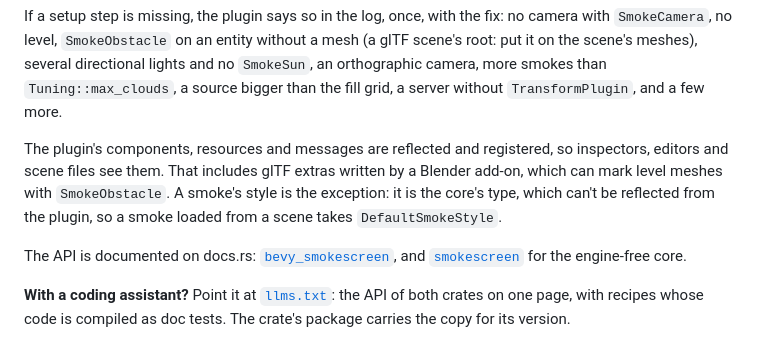
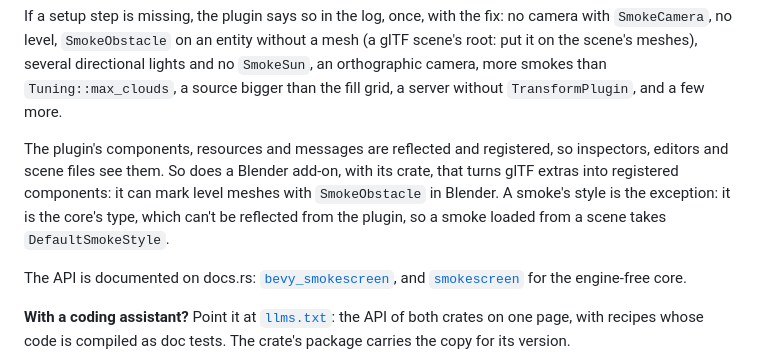
Before and after one commit to VagabondTech/smokescreen, a Markdown page: README.md, the part around the change. Rendered like a GitHub page.

Commit message:
Docs: glTF extras reach components through a crate, not Bevy alone
Co-authored-by: Socrates <118282439+SecessioPlebis@users.noreply.github.com>

```diff
--- a/README.md
+++ b/README.md
@@ -103,7 +103,7 @@ fn bot_vision(vision: SmokeVision) {
 
 If a setup step is missing, the plugin says so in the log, once, with the fix: no camera with `SmokeCamera`, no level, `SmokeObstacle` on an entity without a mesh (a glTF scene's root: put it on the scene's meshes), several directional lights and no `SmokeSun`, an orthographic camera, more smokes than `Tuning::max_clouds`, a source bigger than the fill grid, a server without `TransformPlugin`, and a few more.
 
-The plugin's components, resources and messages are reflected and registered, so inspectors, editors and scene files see them. That includes glTF extras written by a Blender add-on, which can mark level meshes with `SmokeObstacle`. A smoke's style is the exception: it is the core's type, which can't be reflected from the plugin, so a smoke loaded from a scene takes `DefaultSmokeStyle`.
+The plugin's components, resources and messages are reflected and registered, so inspectors, editors and scene files see them. So does a Blender add-on, with its crate, that turns glTF extras into registered components: it can mark level meshes with `SmokeObstacle` in Blender. A smoke's style is the exception: it is the core's type, which can't be reflected from the plugin, so a smoke loaded from a scene takes `DefaultSmokeStyle`.
 
 The API is documented on docs.rs: [`bevy_smokescreen`](https://docs.rs/bevy_smokescreen), and [`smokescreen`](https://docs.rs/smokescreen) for the engine-free core.
 
```
Also changed, not shown: CHANGELOG.md (+4 -3 lines).
